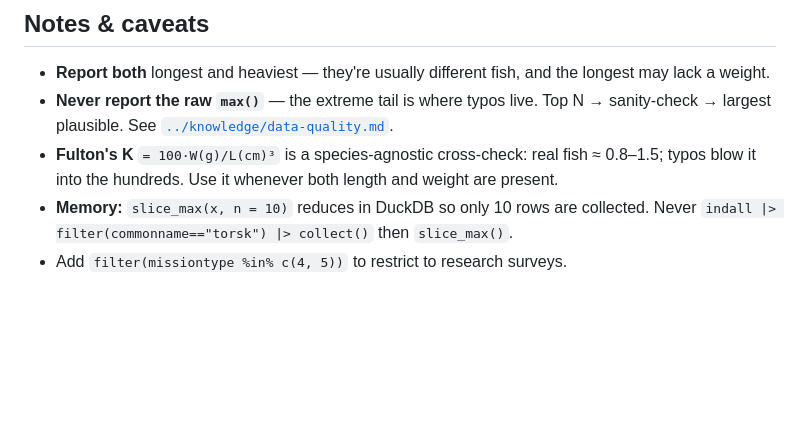
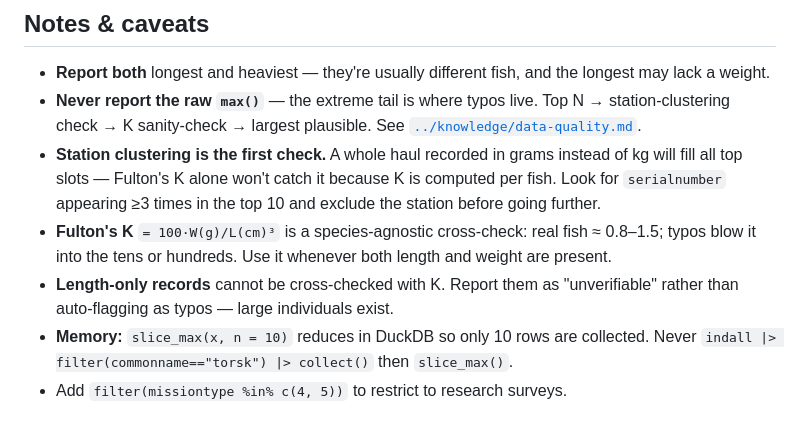
Before and after one commit to DeepWaterIMR/BAIT, a Markdown page: cookbook/largest-cod.md, the part around one of its changes. Drawn GitHub-style; blank space fills up the shorter version.

```diff
--- a/cookbook/largest-cod.md
+++ b/cookbook/largest-cod.md
@@ -79,10 +119,16 @@ so the user can verify the raw data.
 
 - **Report both** longest and heaviest — they're usually different fish, and the longest may
   lack a weight.
-- **Never report the raw `max()`** — the extreme tail is where typos live. Top N → sanity-check
-  → largest plausible. See [`../knowledge/data-quality.md`](../knowledge/data-quality.md).
+- **Never report the raw `max()`** — the extreme tail is where typos live. Top N →
+  station-clustering check → K sanity-check → largest plausible. See
+  [`../knowledge/data-quality.md`](../knowledge/data-quality.md).
+- **Station clustering is the first check.** A whole haul recorded in grams instead of kg will
+  fill all top slots — Fulton's K alone won't catch it because K is computed per fish. Look for
+  `serialnumber` appearing ≥3 times in the top 10 and exclude the station before going further.
 - **Fulton's K** `= 100·W(g)/L(cm)³` is a species-agnostic cross-check: real fish ≈ 0.8–1.5;
-  typos blow it into the hundreds. Use it whenever both length and weight are present.
+  typos blow it into the tens or hundreds. Use it whenever both length and weight are present.
+- **Length-only records** cannot be cross-checked with K. Report them as "unverifiable" rather
+  than auto-flagging as typos — large individuals exist.
 - **Memory:** `slice_max(x, n = 10)` reduces in DuckDB so only 10 rows are collected. Never
   `indall |> filter(commonname=="torsk") |> collect()` then `slice_max()`.
 - Add `filter(missiontype %in% c(4, 5))` to restrict to research surveys.
```
Also changed, not shown: other parts of cookbook/largest-cod.md (+54 -14 lines), knowledge/data-quality.md (+54 -14 lines).
